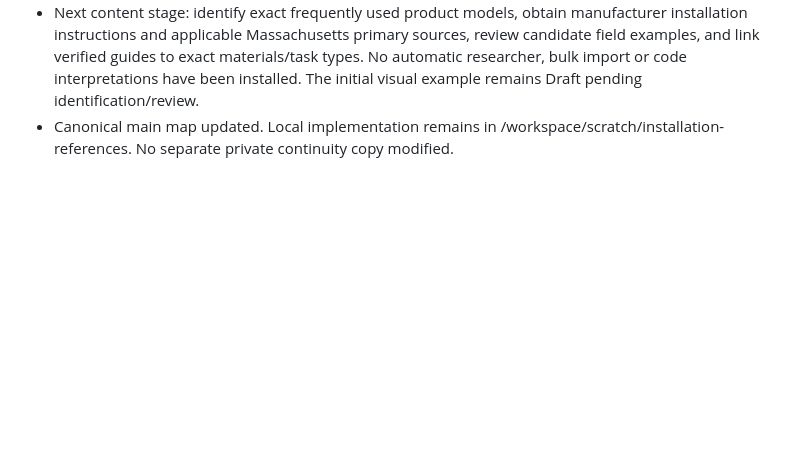
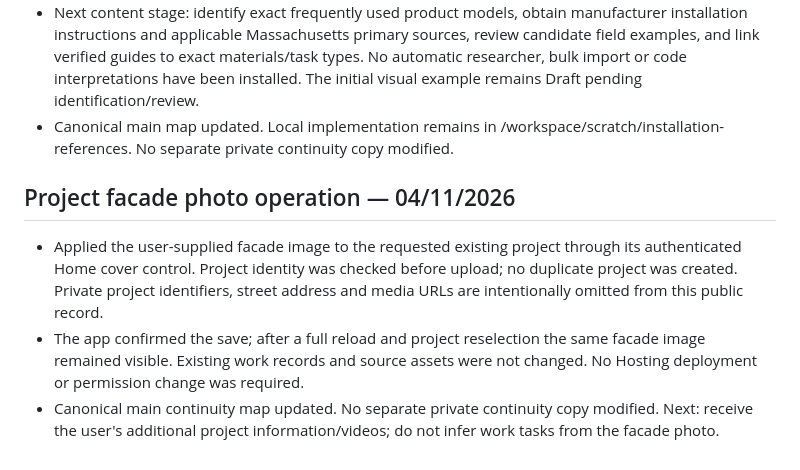
Before and after one commit to tiagoIA/obra-manager, a Markdown page: MAPA_DO_PROJETO.md, the part around the change. Rendered like a GitHub page; blank space fills up the shorter version.

Commit message:
Record verified project facade photo save without exposing private project details

```diff
--- a/MAPA_DO_PROJETO.md
+++ b/MAPA_DO_PROJETO.md
@@ -419,3 +419,10 @@ Tiago autorizou explicitamente usar o projeto atual obra-manager-4ecc7 (já Blaz
 - Initial bootstrap run stalled installing browser dependencies. Changed UI testing to the runner's existing Chrome. Corrected the emulator fixture path; subsequent rules/browser tests passed. One superseded bootstrap execution was cancelled through a narrowly guarded one-off workflow (`9236be006fe41f9039da3c189c4deef174dd4966`, run `39844433702`) to release the shared publication queue. Its temporary Actions token expired with that job; no customer data, credentials or browser login was needed. Earlier pending publication was superseded.
 - Next content stage: identify exact frequently used product models, obtain manufacturer installation instructions and applicable Massachusetts primary sources, review candidate field examples, and link verified guides to exact materials/task types. No automatic researcher, bulk import or code interpretations have been installed. The initial visual example remains Draft pending identification/review.
 - Canonical main map updated. Local implementation remains in /workspace/scratch/installation-references. No separate private continuity copy modified.
+
+
+## Project facade photo operation — 04/11/2026
+
+- Applied the user-supplied facade image to the requested existing project through its authenticated Home cover control. Project identity was checked before upload; no duplicate project was created. Private project identifiers, street address and media URLs are intentionally omitted from this public record.
+- The app confirmed the save; after a full reload and project reselection the same facade image remained visible. Existing work records and source assets were not changed. No Hosting deployment or permission change was required.
+- Canonical main continuity map updated. No separate private continuity copy modified. Next: receive the user's additional project information/videos; do not infer work tasks from the facade photo.
```
